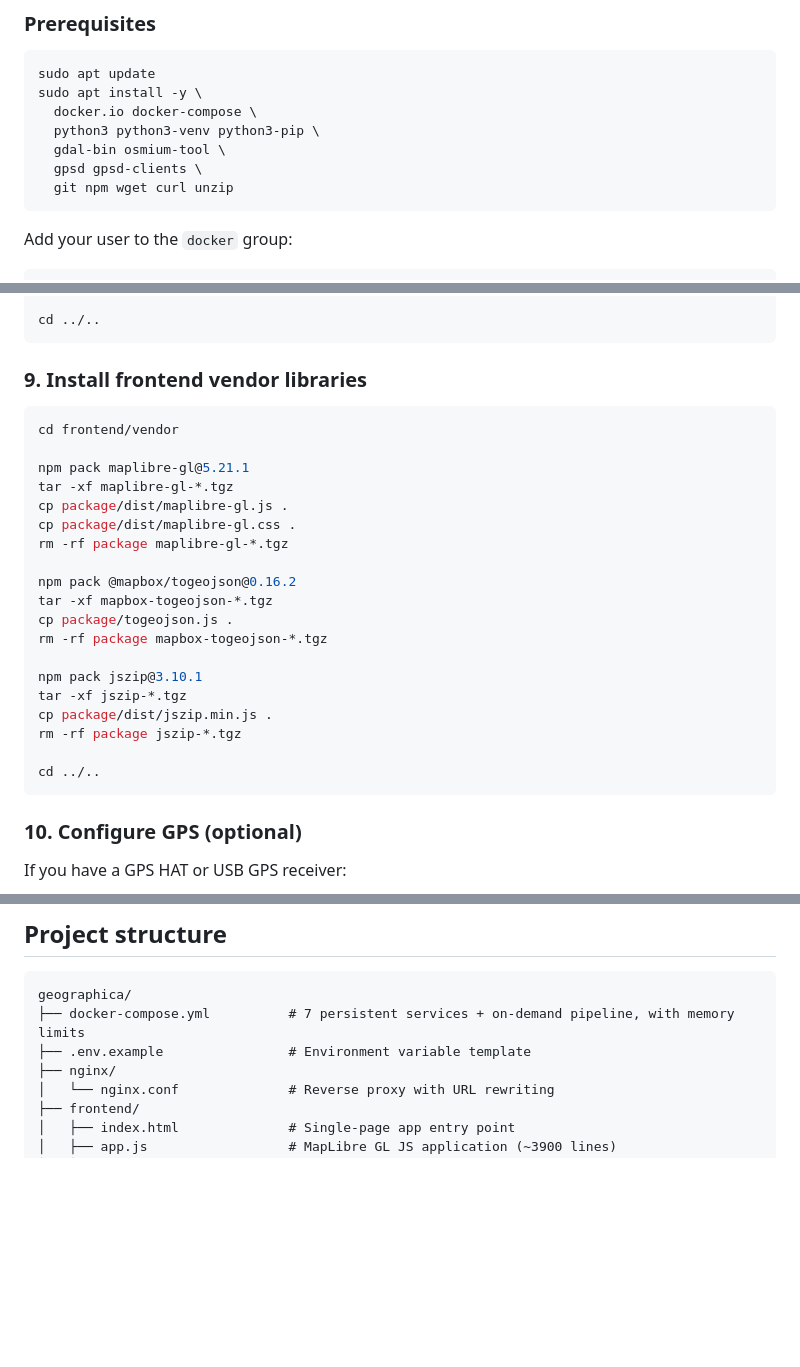
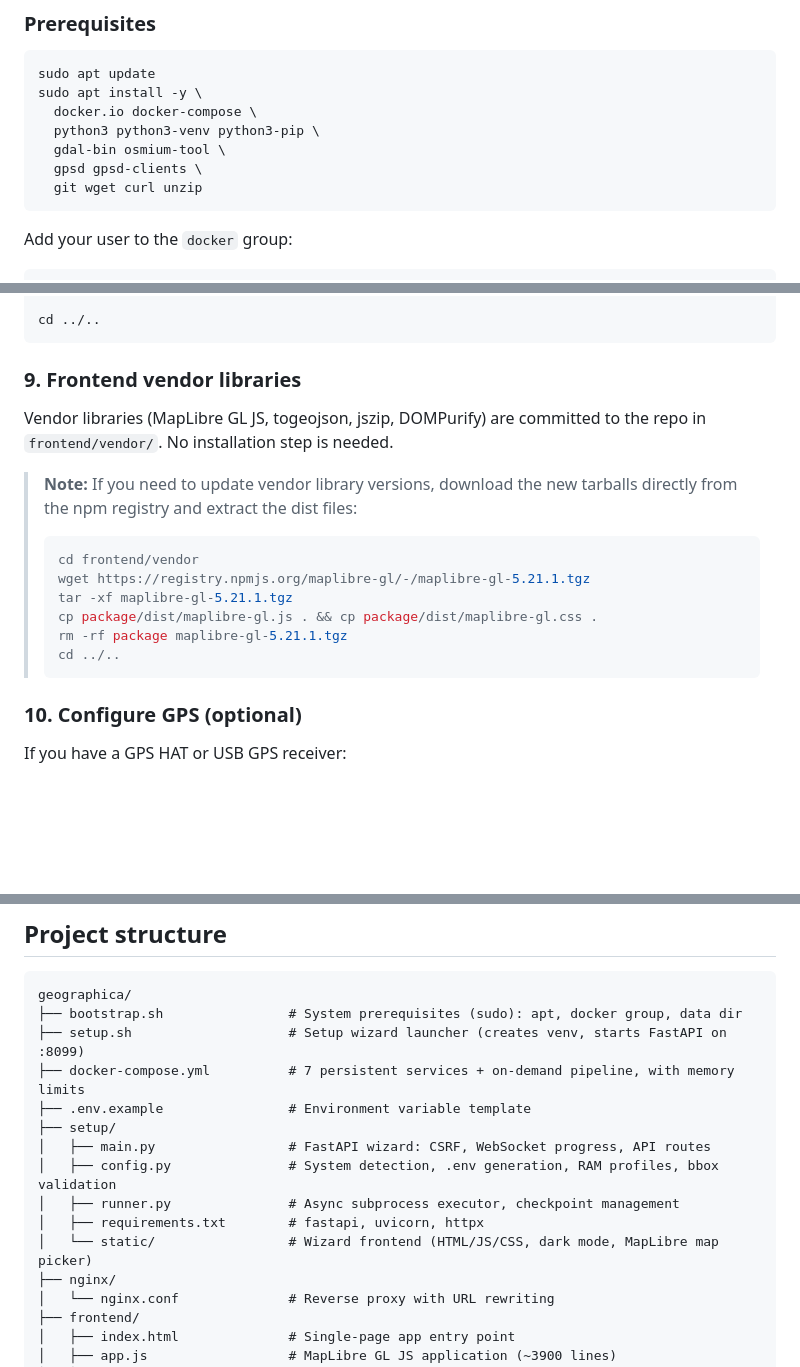
Before and after one commit to cameronzucker/geographica, a Markdown page: README.md, 3 parts joined by grey strips. GitHub-like rendering; blank space fills up the shorter version.

Commit message:
docs: update README + CLAUDE.md for setup wizard and vendor changes
- Add setup/ directory, bootstrap.sh, setup.sh to project structure
- Add port 8099 (setup wizard) to ports table
- Remove npm from prerequisites (vendor JS now committed)
- Replace Step 9 npm pack with note that vendor libs are in repo
- Add pipeline_security.py to scripts listing
- Add setup/ to CLAUDE.md project structure

Co-Authored-By: Claude Opus 4.6 (1M context) <noreply@anthropic.com>

````diff
--- a/README.md
+++ b/README.md
@@ -126,7 +126,7 @@ sudo apt install -y \
   python3 python3-venv python3-pip \
   gdal-bin osmium-tool \
   gpsd gpsd-clients \
-  git npm wget curl unzip
+  git wget curl unzip
 ```
 
 Add your user to the `docker` group:
@@ -306,29 +306,21 @@ rm -rf darkmatter-tmp
 cd ../..
 ```
 
-### 9. Install frontend vendor libraries
+### 9. Frontend vendor libraries
 
-```bash
-cd frontend/vendor
+Vendor libraries (MapLibre GL JS, togeojson, jszip, DOMPurify) are committed to
+the repo in `frontend/vendor/`. No installation step is needed.
 
-npm pack maplibre-gl@5.21.1
-tar -xf maplibre-gl-*.tgz
-cp package/dist/maplibre-gl.js .
-cp package/dist/maplibre-gl.css .
-rm -rf package maplibre-gl-*.tgz
-
-npm pack @mapbox/togeojson@0.16.2
-tar -xf mapbox-togeojson-*.tgz
-cp package/togeojson.js .
-rm -rf package mapbox-togeojson-*.tgz
-
-npm pack jszip@3.10.1
-tar -xf jszip-*.tgz
-cp package/dist/jszip.min.js .
-rm -rf package jszip-*.tgz
-
-cd ../..
-```
+> **Note:** If you need to update vendor library versions, download the new
+> tarballs directly from the npm registry and extract the dist files:
+> ```bash
+> cd frontend/vendor
+> wget https://registry.npmjs.org/maplibre-gl/-/maplibre-gl-5.21.1.tgz
+> tar -xf maplibre-gl-5.21.1.tgz
+> cp package/dist/maplibre-gl.js . && cp package/dist/maplibre-gl.css .
+> rm -rf package maplibre-gl-5.21.1.tgz
+> cd ../..
+> ```
 
 ### 10. Configure GPS (optional)
 
@@ -596,8 +589,16 @@ heaviest consumer — check its limit first.
 
 ```
 geographica/
+├── bootstrap.sh                # System prerequisites (sudo): apt, docker group, data dir
+├── setup.sh                    # Setup wizard launcher (creates venv, starts FastAPI on :8099)
 ├── docker-compose.yml          # 7 persistent services + on-demand pipeline, with memory limits
 ├── .env.example                # Environment variable template
+├── setup/
+│   ├── main.py                 # FastAPI wizard: CSRF, WebSocket progress, API routes
+│   ├── config.py               # System detection, .env generation, RAM profiles, bbox validation
+│   ├── runner.py               # Async subprocess executor, checkpoint management
+│   ├── requirements.txt        # fastapi, uvicorn, httpx
+│   └── static/                 # Wizard frontend (HTML/JS/CSS, dark mode, MapLibre map picker)
 ├── nginx/
 │   └── nginx.conf              # Reverse proxy with URL rewriting
 ├── frontend/
````
Also changed, not shown: other parts of README.md (+2 -0 lines), CLAUDE.md (+3 -0 lines).
